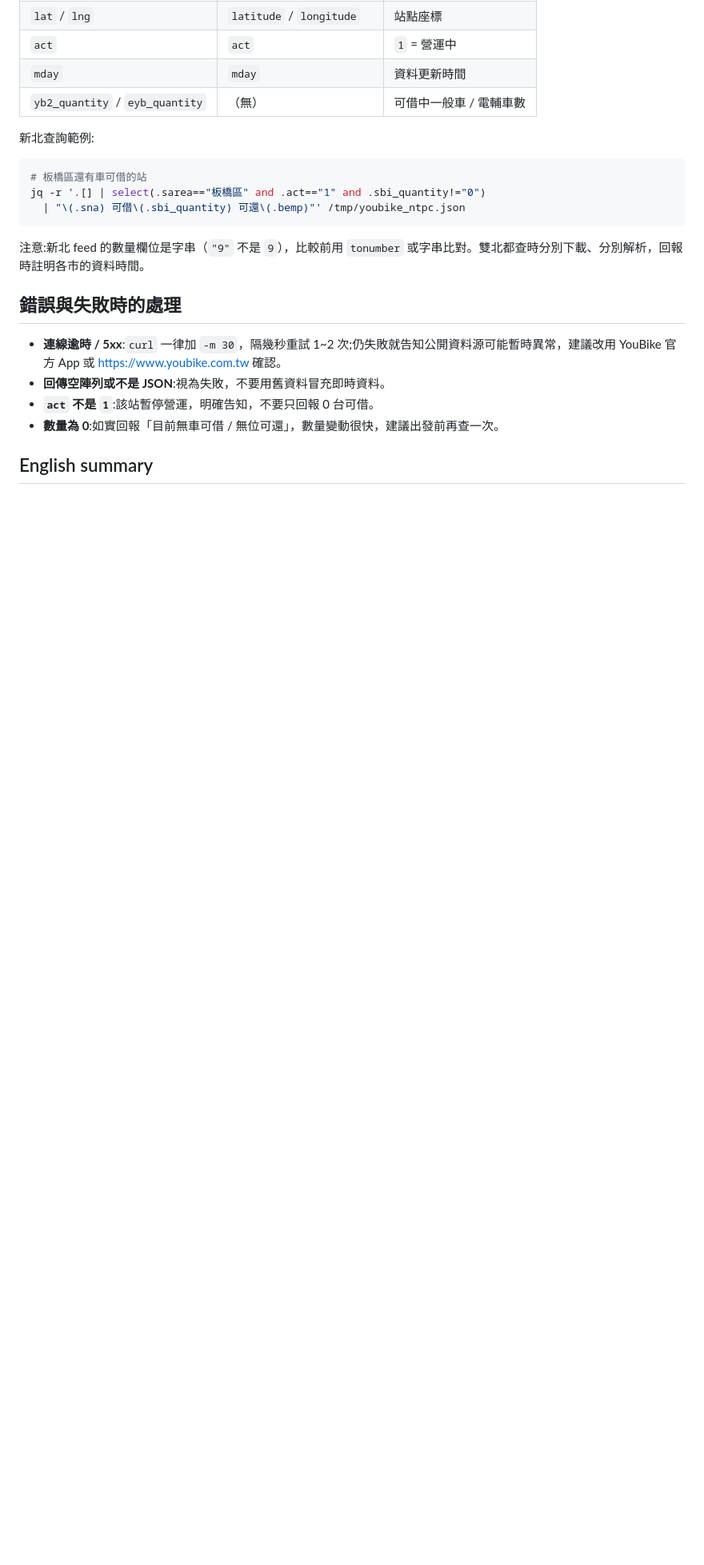
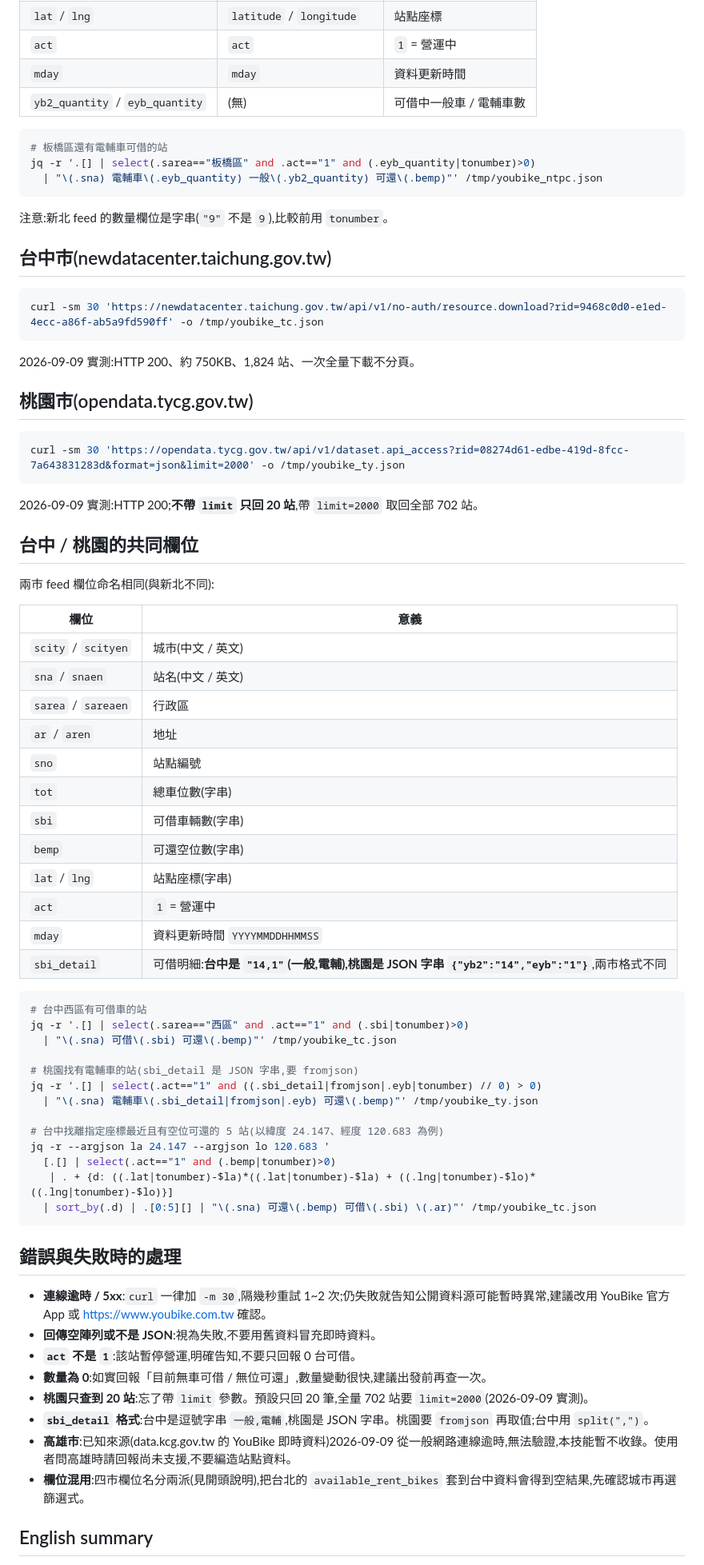
Before and after one commit to tahodev/baodao-skill, a Markdown page: youbike-realtime/SKILL.md, the part around one of its changes. Shown at 80% size. GitHub-like rendering; blank space fills up the shorter version.

Commit message:
feat(youbike): add Taichung and Taoyuan feeds, e-bike filters

````diff
--- a/youbike-realtime/SKILL.md
+++ b/youbike-realtime/SKILL.md
@@ -80,24 +76,77 @@ curl -sm 30 'https://data.ntpc.gov.tw/api/datasets/010E5B15-3823-4B20-B401-B1CF0
 | `lat` / `lng` | `latitude` / `longitude` | 站點座標 |
 | `act` | `act` | `1` = 營運中 |
 | `mday` | `mday` | 資料更新時間 |
-| `yb2_quantity` / `eyb_quantity` | （無） | 可借中一般車 / 電輔車數 |
-
-新北查詢範例:
+| `yb2_quantity` / `eyb_quantity` | (無) | 可借中一般車 / 電輔車數 |
 
 ```bash
-# 板橋區還有車可借的站
-jq -r '.[] | select(.sarea=="板橋區" and .act=="1" and .sbi_quantity!="0")
-  | "\(.sna) 可借\(.sbi_quantity) 可還\(.bemp)"' /tmp/youbike_ntpc.json
+# 板橋區還有電輔車可借的站
+jq -r '.[] | select(.sarea=="板橋區" and .act=="1" and (.eyb_quantity|tonumber)>0)
+  | "\(.sna) 電輔車\(.eyb_quantity) 一般\(.yb2_quantity) 可還\(.bemp)"' /tmp/youbike_ntpc.json
 ```
 
-注意:新北 feed 的數量欄位是字串（`"9"` 不是 `9`），比較前用 `tonumber` 或字串比對。雙北都查時分別下載、分別解析，回報時註明各市的資料時間。
+注意:新北 feed 的數量欄位是字串(`"9"` 不是 `9`),比較前用 `tonumber`。
+
+## 台中市(newdatacenter.taichung.gov.tw)
+
+```bash
+curl -sm 30 'https://newdatacenter.taichung.gov.tw/api/v1/no-auth/resource.download?rid=9468c0d0-e1ed-4ecc-a86f-ab5a9fd590ff' -o /tmp/youbike_tc.json
+```
+
+2026-09-09 實測:HTTP 200、約 750KB、1,824 站、一次全量下載不分頁。
+
+## 桃園市(opendata.tycg.gov.tw)
+
+```bash
+curl -sm 30 'https://opendata.tycg.gov.tw/api/v1/dataset.api_access?rid=08274d61-edbe-419d-8fcc-7a643831283d&format=json&limit=2000' -o /tmp/youbike_ty.json
+```
+
+2026-09-09 實測:HTTP 200;**不帶 `limit` 只回 20 站**,帶 `limit=2000` 取回全部 702 站。
+
+## 台中 / 桃園的共同欄位
+
+兩市 feed 欄位命名相同(與新北不同):
+
+| 欄位 | 意義 |
+| --- | --- |
+| `scity` / `scityen` | 城市(中文 / 英文) |
+| `sna` / `snaen` | 站名(中文 / 英文) |
+| `sarea` / `sareaen` | 行政區 |
+| `ar` / `aren` | 地址 |
+| `sno` | 站點編號 |
+| `tot` | 總車位數(字串) |
+| `sbi` | 可借車輛數(字串) |
+| `bemp` | 可還空位數(字串) |
+| `lat` / `lng` | 站點座標(字串) |
+| `act` | `1` = 營運中 |
+| `mday` | 資料更新時間 `YYYYMMDDHHMMSS` |
+| `sbi_detail` | 可借明細:**台中是 `"14,1"`(一般,電輔),桃園是 JSON 字串 `{"yb2":"14","eyb":"1"}`**,兩市格式不同 |
+
+```bash
+# 台中西區有可借車的站
+jq -r '.[] | select(.sarea=="西區" and .act=="1" and (.sbi|tonumber)>0)
+  | "\(.sna) 可借\(.sbi) 可還\(.bemp)"' /tmp/youbike_tc.json
+
+# 桃園找有電輔車的站(sbi_detail 是 JSON 字串,要 fromjson)
+jq -r '.[] | select(.act=="1" and ((.sbi_detail|fromjson|.eyb|tonumber) // 0) > 0)
+  | "\(.sna) 電輔車\(.sbi_detail|fromjson|.eyb) 可還\(.bemp)"' /tmp/youbike_ty.json
+
+# 台中找離指定座標最近且有空位可還的 5 站(以緯度 24.147、經度 120.683 為例)
+jq -r --argjson la 24.147 --argjson lo 120.683 '
+  [.[] | select(.act=="1" and (.bemp|tonumber)>0)
+   | . + {d: ((.lat|tonumber)-$la)*((.lat|tonumber)-$la) + ((.lng|tonumber)-$lo)*((.lng|tonumber)-$lo)}]
+  | sort_by(.d) | .[0:5][] | "\(.sna) 可還\(.bemp) 可借\(.sbi) \(.ar)"' /tmp/youbike_tc.json
+```
 
 ## 錯誤與失敗時的處理
 
-- **連線逾時 / 5xx**:`curl` 一律加 `-m 30`，隔幾秒重試 1~2 次;仍失敗就告知公開資料源可能暫時異常，建議改用 YouBike 官方 App 或 https://www.youbike.com.tw 確認。
-- **回傳空陣列或不是 JSON**:視為失敗，不要用舊資料冒充即時資料。
-- **`act` 不是 `1`**:該站暫停營運，明確告知，不要只回報 0 台可借。
-- **數量為 0**:如實回報「目前無車可借 / 無位可還」，數量變動很快，建議出發前再查一次。
+- **連線逾時 / 5xx**:`curl` 一律加 `-m 30`,隔幾秒重試 1~2 次;仍失敗就告知公開資料源可能暫時異常,建議改用 YouBike 官方 App 或 https://www.youbike.com.tw 確認。
+- **回傳空陣列或不是 JSON**:視為失敗,不要用舊資料冒充即時資料。
+- **`act` 不是 `1`**:該站暫停營運,明確告知,不要只回報 0 台可借。
+- **數量為 0**:如實回報「目前無車可借 / 無位可還」,數量變動很快,建議出發前再查一次。
+- **桃園只查到 20 站**:忘了帶 `limit` 參數。預設只回 20 筆,全量 702 站要 `limit=2000`(2026-09-09 實測)。
+- **`sbi_detail` 格式**:台中是逗號字串 `一般,電輔`,桃園是 JSON 字串。桃園要 `fromjson` 再取值;台中用 `split(",")`。
+- **高雄市**:已知來源(data.kcg.gov.tw 的 YouBike 即時資料)2026-09-09 從一般網路連線逾時,無法驗證,本技能暫不收錄。使用者問高雄時請回報尚未支援,不要編造站點資料。
+- **欄位混用**:四市欄位名分兩派(見開頭說明),把台北的 `available_rent_bikes` 套到台中資料會得到空結果,先確認城市再選篩選式。
 
 ## English summary
 
````
Also changed, not shown: other parts of youbike-realtime/SKILL.md (+19 -23 lines).
